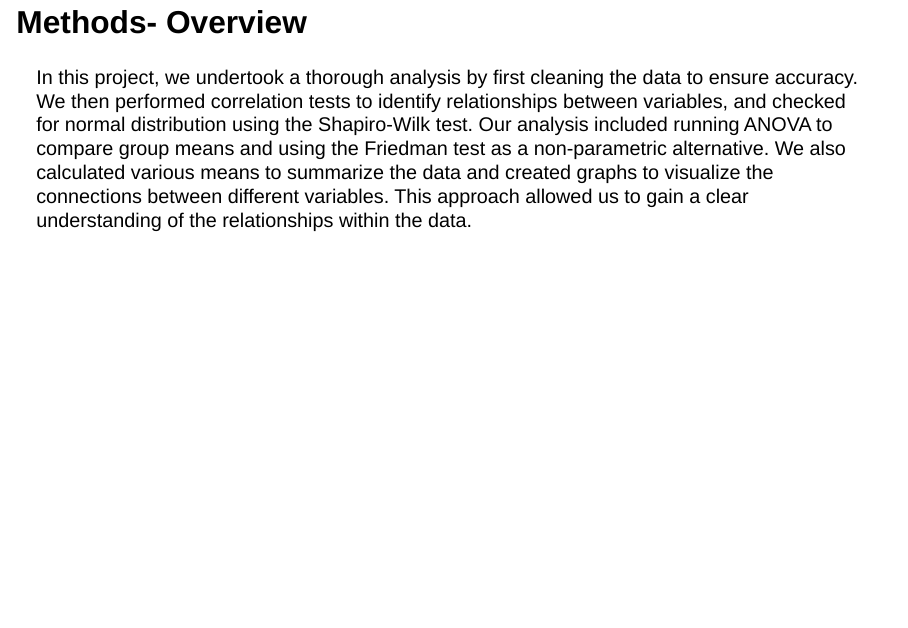
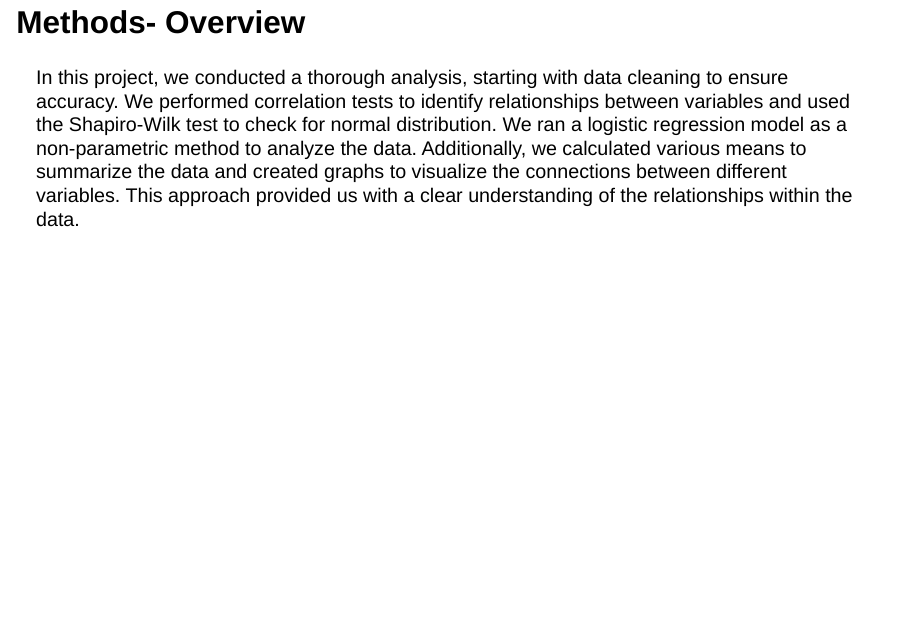
Before and after one commit to Eran3479/AD_EAE, a Quarto document (final_project_26_08.qmd): page 13 of 78 before the commit and page 13 of 84 after it. Rendered offline with R 4.5, knitr and Pandoc in place of Quarto, with nearby package versions; drawn as Slidy slides in place of the format the file asks for.

Commit message:
Update final_project_26_08.qmd
updated toc option and description

```diff
--- a/final_project_26_08.qmd
+++ b/final_project_26_08.qmd
@@ -9,6 +9,7 @@ format:
     editor: visual
     number-sections: true
     toc: true
+    toc-depth: 1
     scrollable: true
     slide-number: true
     incremental: true
@@ -109,7 +110,7 @@ Among the parameters themselves, we anticipate a strong positive correlation bet
 
 # Methods- Overview
 
-In this project, we undertook a thorough analysis by first cleaning the data to ensure accuracy. We then performed correlation tests to identify relationships between variables, and checked for normal distribution using the Shapiro-Wilk test. Our analysis included running ANOVA to compare group means and using the Friedman test as a non-parametric alternative. We also calculated various means to summarize the data and created graphs to visualize the connections between different variables. This approach allowed us to gain a clear understanding of the relationships within the data.
+In this project, we conducted a thorough analysis, starting with data cleaning to ensure accuracy. We performed correlation tests to identify relationships between variables and used the Shapiro-Wilk test to check for normal distribution. We ran a logistic regression model as a non-parametric method to analyze the data. Additionally, we calculated various means to summarize the data and created graphs to visualize the connections between different variables. This approach provided us with a clear understanding of the relationships within the data.
 
 ## Loading the data and the necessary libraries
 
```
